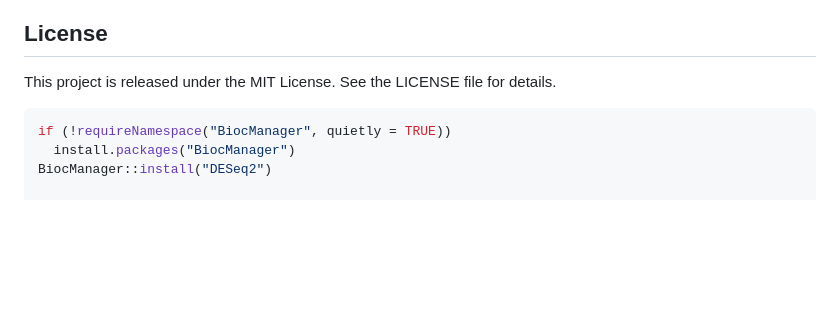
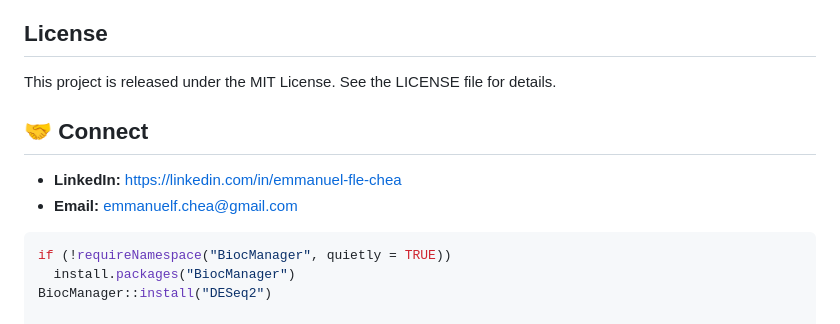
Before and after one commit to efchea1/Scalable-Plasma-Biomarker-Phenotyping-for-Alzheimer-s-Disease, a Markdown page: README.md, the part around the change. GitHub-like rendering; blank space fills up the shorter version.

Commit message:
Add LinkedIn and email to README
Added contact information and connection links.

````diff
--- a/README.md
+++ b/README.md
@@ -305,6 +305,10 @@ BiocManager::install("DESeq2")
 ## License
 This project is released under the MIT License. See the LICENSE file for details.
 
+## 🤝 Connect
+- **LinkedIn:** https://linkedin.com/in/emmanuel-fle-chea
+- **Email:** emmanuelf.chea@gmail.com
+
 ```r
 if (!requireNamespace("BiocManager", quietly = TRUE))
   install.packages("BiocManager")
````
